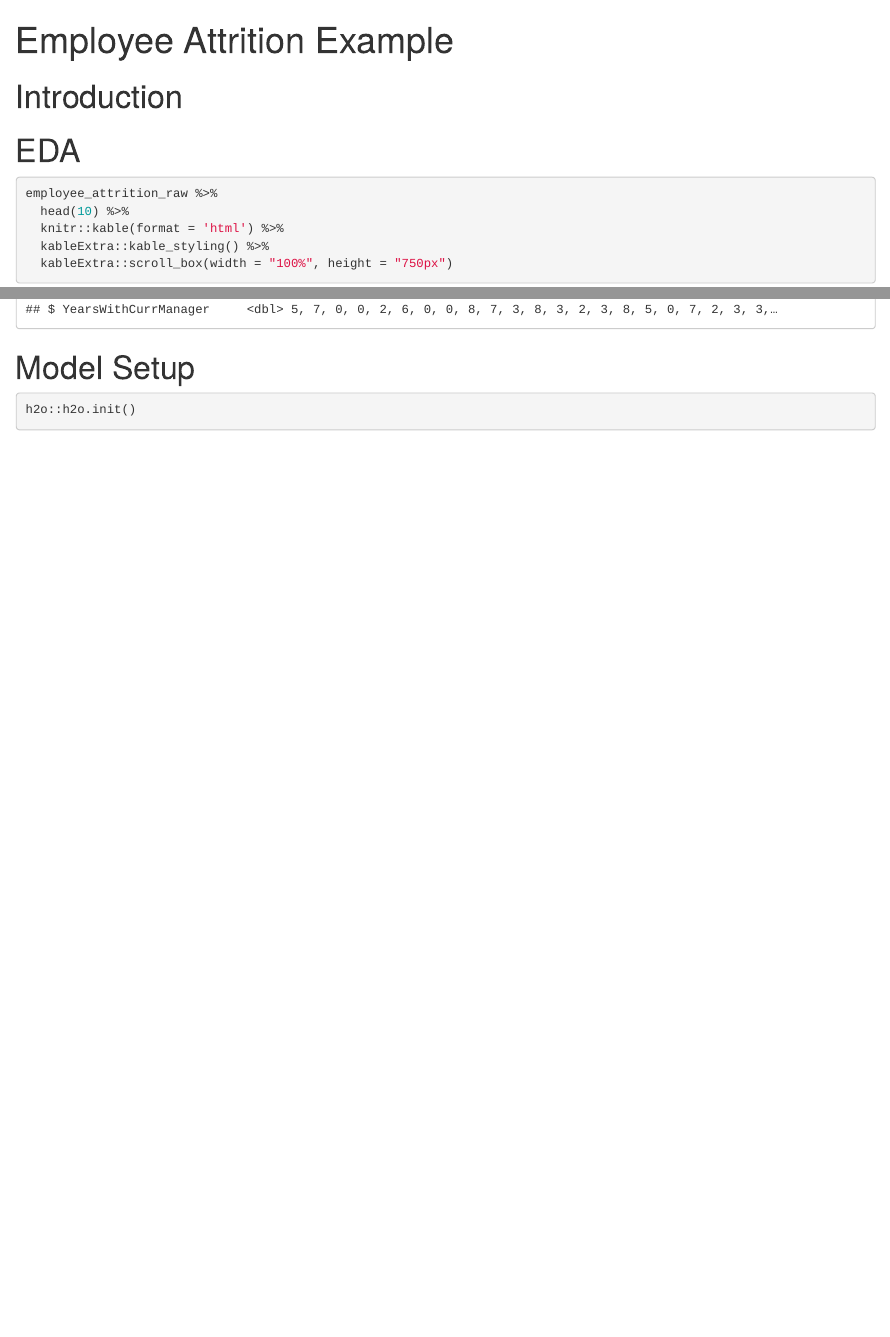
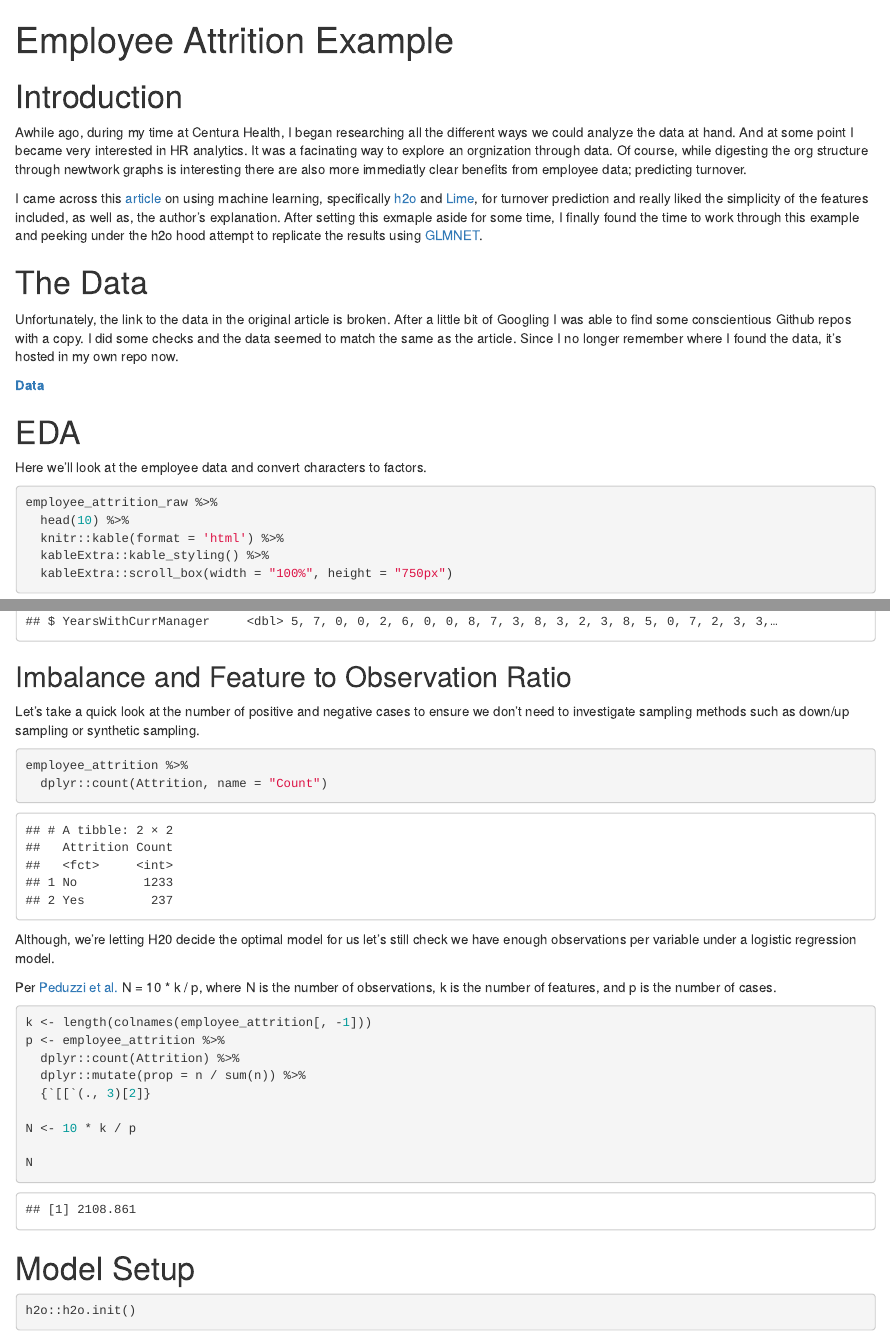
Before and after one commit to hoffmben/ML, an R Markdown document (h2o/employee_attrition/notebooks/employee_attrition.Rmd): the page in a window 1100 px wide, from its top, and a second part further down, joined at a grey line. Rendered offline with R 4.5, knitr and Pandoc, with nearby package versions; drawn as R Markdown's standard HTML page in place of the format the file asks for; some code elsewhere in the file could not run offline; common packages that the code uses without loading them are loaded.

Commit message:
Add comments

````diff
--- a/h2o/employee_attrition/notebooks/employee_attrition.Rmd
+++ b/h2o/employee_attrition/notebooks/employee_attrition.Rmd
@@ -17,7 +17,32 @@ employee_attrition_raw <- readr::read_csv('../data/WA_Fn-UseC_-HR-Employee-Attri
 
 # Introduction
 
+Awhile ago, during my time at Centura Health, I began researching all the
+different ways we could analyze the data at hand. And at some point I became
+very interested in HR analytics. It was a facinating way to explore an orgnization
+through data. Of course, while digesting the org structure through newtwork graphs
+is interesting there are also more immediatly clear benefits from employee data;
+predicting turnover.
+
+I came across this [article](https://www.business-science.io/business/2017/09/18/hr_employee_attrition.html)
+on using machine learning, specifically [h2o](https://www.h2o.ai/) and [Lime](https://arxiv.org/abs/1602.04938),
+for turnover prediction and really liked the simplicity
+of the features included, as well as, the author's explanation. After setting
+this exmaple aside for some time, I finally found the time to work through this
+example and peeking under the h2o hood attempt to replicate the results using [GLMNET](https://glmnet.stanford.edu/articles/glmnet.html).
+
+# The Data
+
+Unfortunately, the link to the data in the original article is broken. After a
+little bit of Googling I was able to find some conscientious Github repos with a
+copy. I did some checks and the data seemed to match the same as the article.
+Since I no longer remember where I found the data, it's hosted in my own repo now.
+
+**[Data](https://github.com/hoffmben/ML/tree/master/h2o/employee_attrition/data)**
+
 # EDA
+
+Here we'll look at the employee data and convert characters to factors.
 
 ```{r head table, results='asis', warning=FALSE}
 employee_attrition_raw %>%
@@ -40,3 +69,29 @@ tibble::glimpse(employee_attrition, width = 100)
+## Imbalance and Feature to Observation Ratio
+
+Let's take a quick look at the number of positive and negative cases to ensure
+we don't need to investigate sampling methods such as down/up sampling or synthetic sampling.
+
+```{r case balance}
+employee_attrition %>%
+  dplyr::count(Attrition, name = "Count")
+```
+
+Although, we're letting H20 decide the optimal model for us let's still check
+we have enough observations per variable under a logistic regression model.
+
+Per [Peduzzi et al.](https://www.ncbi.nlm.nih.gov/pubmed/8970487) N = 10 * k / p,
+where N is the number of observations, k is the number of features, and p is the number of cases.
+
+```{r feature balance}
+k <- length(colnames(employee_attrition[, -1]))
+p <- employee_attrition %>%
+  dplyr::count(Attrition) %>%
+  dplyr::mutate(prop = n / sum(n)) %>%
+  {`[[`(., 3)[2]}
+
+N <- 10 * k / p
+
+N
 ```
 
 # Model Setup
````
Also changed, not shown: h2o/employee_attrition/notebooks/employee_attrition.Rmd (4 more changed lines).
